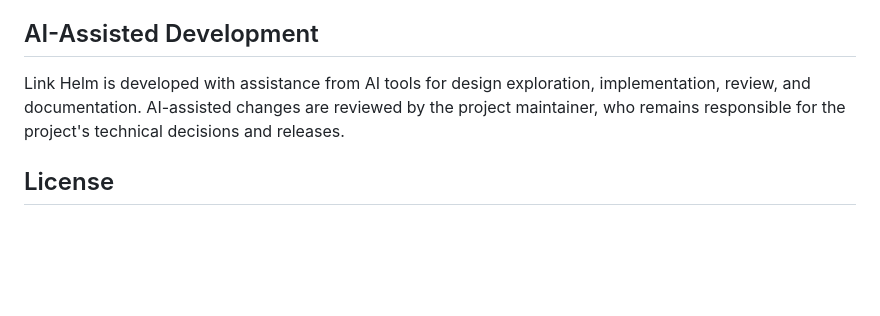
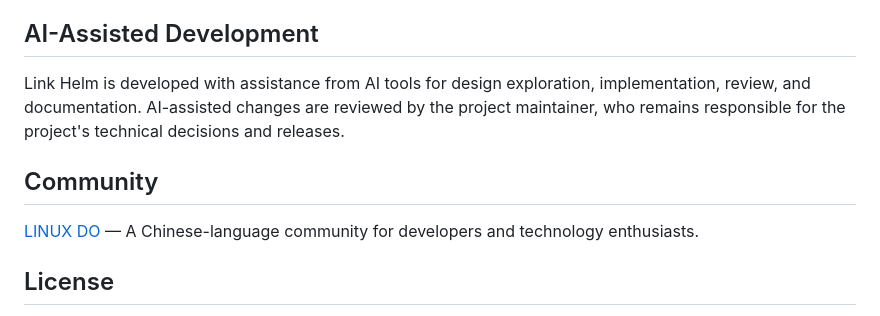
Before and after one commit to ryanfan219/link-helm, a Markdown page: README.md, the part around the change. Drawn GitHub-style; blank space fills up the shorter version.

Commit message:
docs: add LINUX DO community links

```diff
--- a/README.md
+++ b/README.md
@@ -277,6 +277,10 @@ Configuration and diagnostic data are written using temporary-file replacement.
 
 Link Helm is developed with assistance from AI tools for design exploration, implementation, review, and documentation. AI-assisted changes are reviewed by the project maintainer, who remains responsible for the project's technical decisions and releases.
 
+## Community
+
+[LINUX DO](https://linux.do) — A Chinese-language community for developers and technology enthusiasts.
+
 ## License
 
 Link Helm is available under the [MIT License](LICENSE). You may use, copy, modify, merge, publish, and commercially distribute the project as long as the license and copyright notice are retained.
```
Also changed, not shown: README.zh-CN.md (+4 -0 lines).
